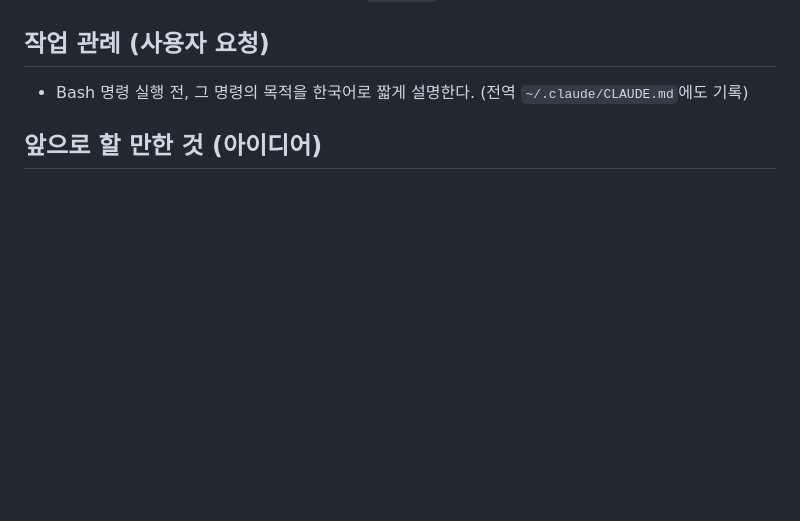
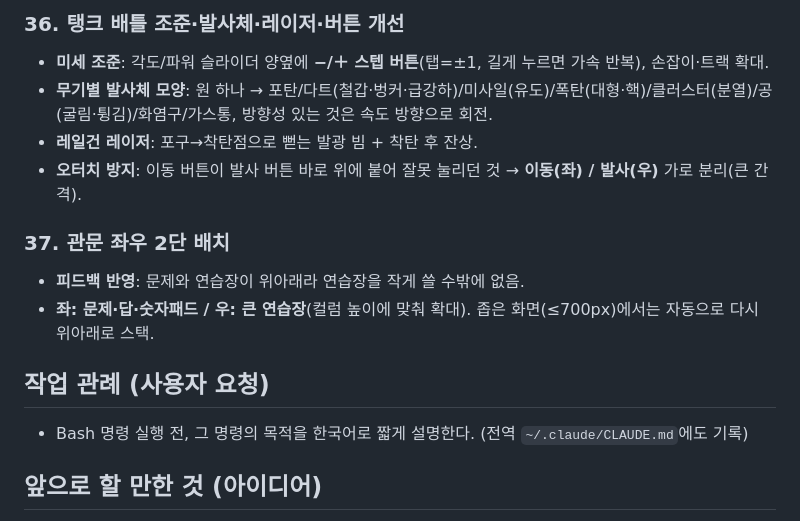
Before and after one commit to rudals227-coder/jin_game_world, a Markdown page: DEVLOG.md, the part around one of its changes. GitHub-like rendering; blank space fills up the shorter version.

Commit message:
docs: DEVLOG 업데이트 (#29~37) - 에어하키, 쿤판 이동기록, 탱크 대규모 개선, 덧셈 관문·연습장
Co-Authored-By: Claude Opus 4.8 (1M context) <noreply@anthropic.com>

```diff
--- a/DEVLOG.md
+++ b/DEVLOG.md
@@ -186,3 +233,13 @@ PC에서 개발하고, 아이패드 Safari에서 URL 접속으로 플레이한
+### 36. 탱크 배틀 조준·발사체·레이저·버튼 개선
+- **미세 조준**: 각도/파워 슬라이더 양옆에 **−/＋ 스텝 버튼**(탭=±1, 길게 누르면 가속 반복), 손잡이·트랙 확대.
+- **무기별 발사체 모양**: 원 하나 → 포탄/다트(철갑·벙커·급강하)/미사일(유도)/폭탄(대형·핵)/클러스터(분열)/공(굴림·튕김)/화염구/가스통, 방향성 있는 것은 속도 방향으로 회전.
+- **레일건 레이저**: 포구→착탄점으로 뻗는 발광 빔 + 착탄 후 잔상.
+- **오터치 방지**: 이동 버튼이 발사 버튼 바로 위에 붙어 잘못 눌리던 것 → **이동(좌) / 발사(우)** 가로 분리(큰 간격).
+
+### 37. 관문 좌우 2단 배치
+- **피드백 반영**: 문제와 연습장이 위아래라 연습장을 작게 쓸 수밖에 없음.
+- **좌: 문제·답·숫자패드 / 우: 큰 연습장**(컬럼 높이에 맞춰 확대). 좁은 화면(≤700px)에서는 자동으로 다시 위아래로 스택.
+
 ## 작업 관례 (사용자 요청)
 - Bash 명령 실행 전, 그 명령의 목적을 한국어로 짧게 설명한다. (전역 `~/.claude/CLAUDE.md`에도 기록)
 
```
Also changed, not shown: other parts of DEVLOG.md (+47 -0 lines).
